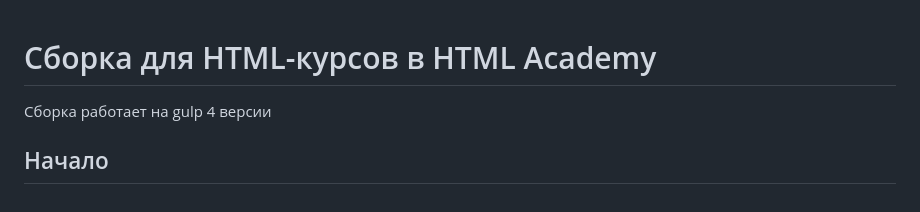
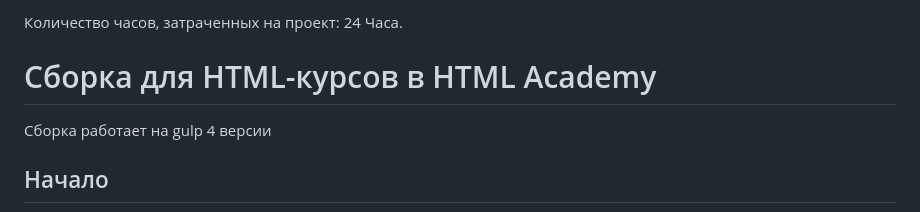
Before and after one commit to VladissGernet/drink2go, a Markdown page: README.md, the part around the change. Rendered like a GitHub page.

```diff
--- a/README.md
+++ b/README.md
@@ -1,3 +1,6 @@
+Количество часов, затраченных на проект:
+24 Часа.
+
 # Сборка для HTML-курсов в HTML Academy
 
 Сборка работает на gulp 4 версии
```
